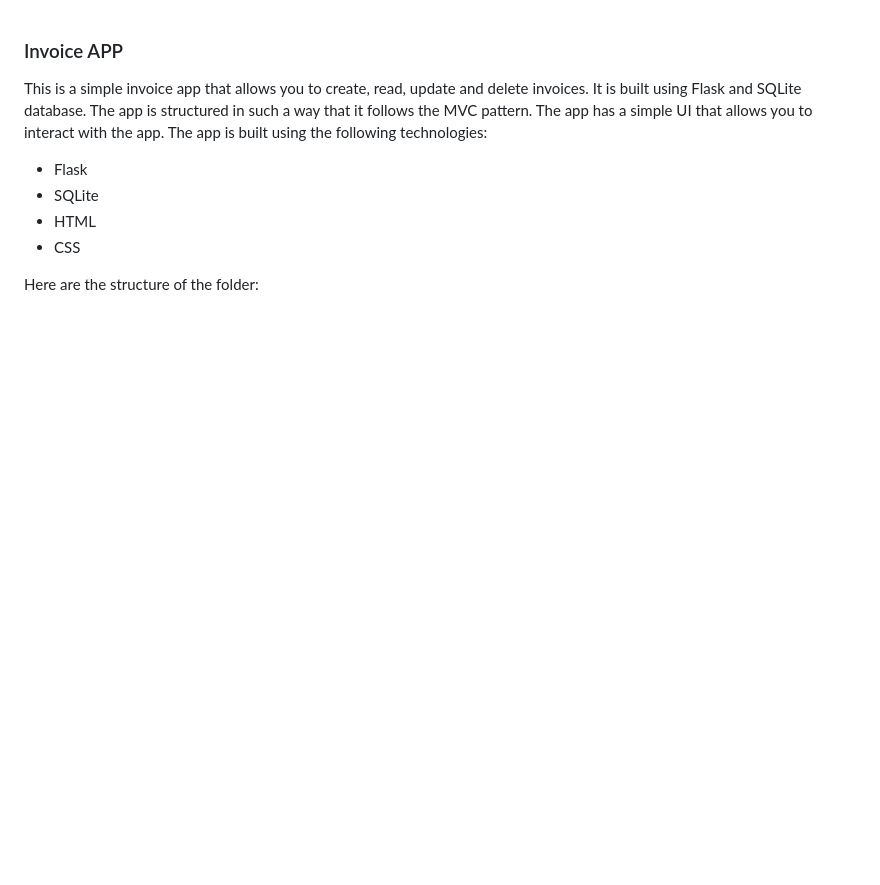
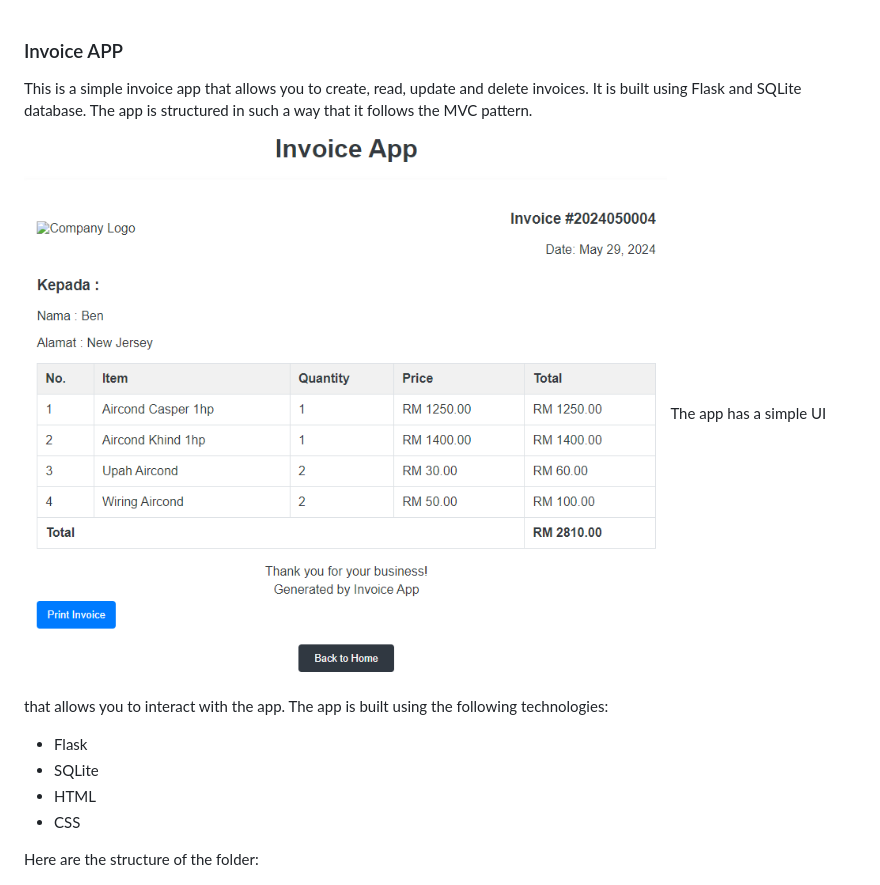
Before and after one commit to farahanasuhaimi/invoice_app, a Markdown page: readme.md, the part around the change. Drawn GitHub-style; pictures changed too: images/invoice1.png (added); blank space fills up the shorter version.

Commit message:
add sample image

```diff
--- a/readme.md
+++ b/readme.md
@@ -1,5 +1,8 @@
 ### Invoice APP
-This is a simple invoice app that allows you to create, read, update and delete invoices. It is built using Flask and SQLite database. The app is structured in such a way that it follows the MVC pattern. The app has a simple UI that allows you to interact with the app. The app is built using the following technologies:
+This is a simple invoice app that allows you to create, read, update and delete invoices. It is built using Flask and SQLite database. The app is structured in such a way that it follows the MVC pattern.
+
+![image](images/invoice1.png)
+The app has a simple UI that allows you to interact with the app. The app is built using the following technologies:
 - Flask
 - SQLite
 - HTML
```
Also changed, not shown: 2 other files.
